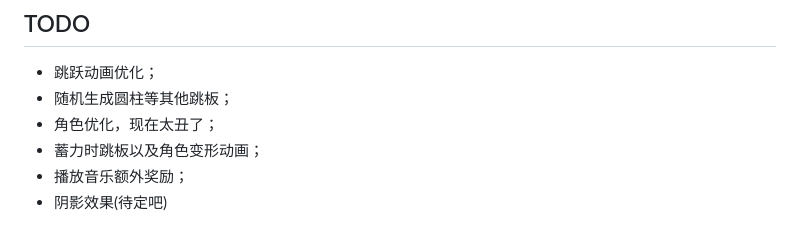
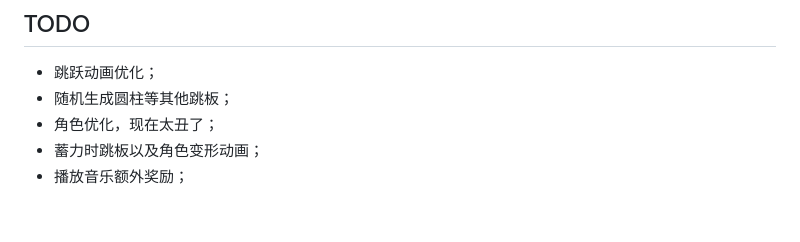
Before and after one commit to AfricChang/AIBasedGame, a Markdown page: jump/README.md, the part around the change. Rendered like a GitHub page.

```diff
--- a/jump/README.md
+++ b/jump/README.md
@@ -126,4 +126,3 @@ jump/
 - 角色优化，现在太丑了；
 - 蓄力时跳板以及角色变形动画；
 - 播放音乐额外奖励；
-- 阴影效果(待定吧)
```
